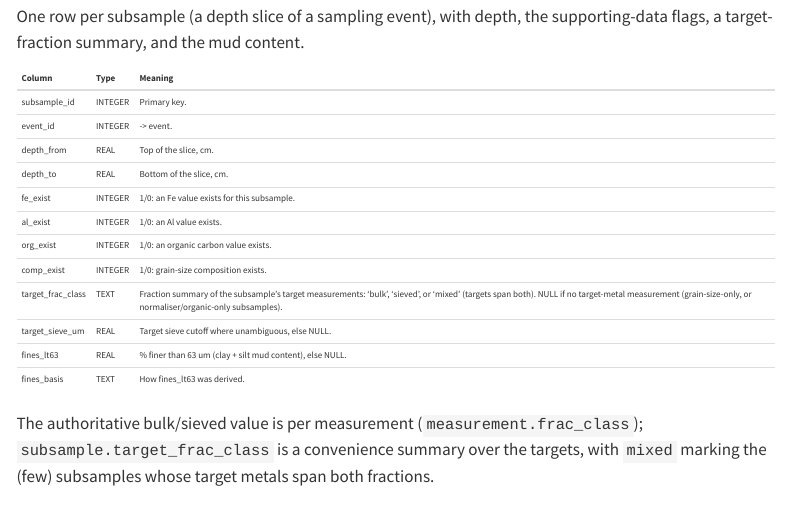
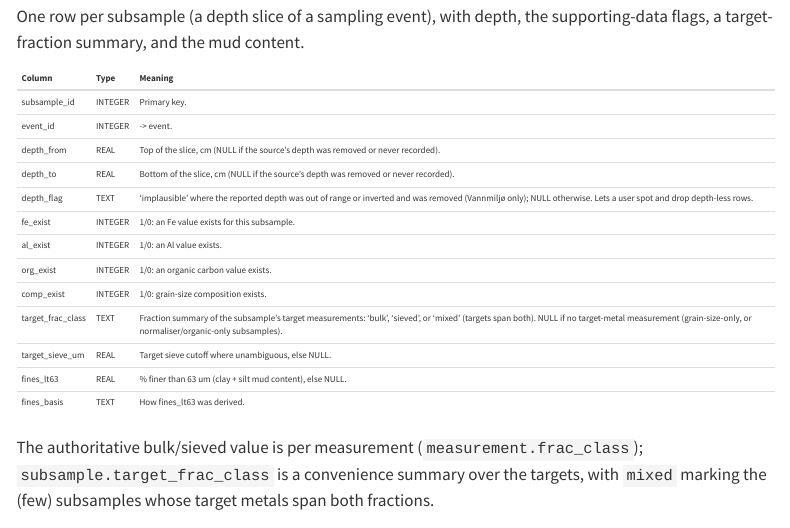
Before and after one commit to seafood-hazards/multised-slim, a Quarto document (db-schema-clean.qmd): the page in a window 1100 px wide, from 930 px down. Rendered offline with R 4.5, knitr and Pandoc in place of Quarto, with nearby package versions; menus at the side of the page are left out.

Commit message:
Document subsample.depth_flag on the clean pages
Add the depth_flag column to the clean schema table, explain it in the
harmonisation depth section (removed vs never-recorded depth, rows kept),
and note it in the overview subsample summary.

Co-Authored-By: Claude Opus 4.8 <noreply@anthropic.com>

```diff
--- a/db-schema-clean.qmd
+++ b/db-schema-clean.qmd
@@ -61,8 +61,9 @@ tribble(
   ~Column,             ~Type,     ~Meaning,
   "subsample_id",      "INTEGER", "Primary key.",
   "event_id",          "INTEGER", "-> event.",
-  "depth_from",        "REAL",    "Top of the slice, cm.",
-  "depth_to",          "REAL",    "Bottom of the slice, cm.",
+  "depth_from",        "REAL",    "Top of the slice, cm (NULL if the source's depth was removed or never recorded).",
+  "depth_to",          "REAL",    "Bottom of the slice, cm (NULL if the source's depth was removed or never recorded).",
+  "depth_flag",        "TEXT",    "'implausible' where the reported depth was out of range or inverted and was removed (Vannmiljø only); NULL otherwise. Lets a user spot and drop depth-less rows.",
   "fe_exist",          "INTEGER", "1/0: an Fe value exists for this subsample.",
   "al_exist",          "INTEGER", "1/0: an Al value exists.",
   "org_exist",         "INTEGER", "1/0: an organic carbon value exists.",
```
Also changed, not shown: clean-harmonisation.qmd (+3 -1 lines), clean-overview.qmd (+1 -1 lines).
